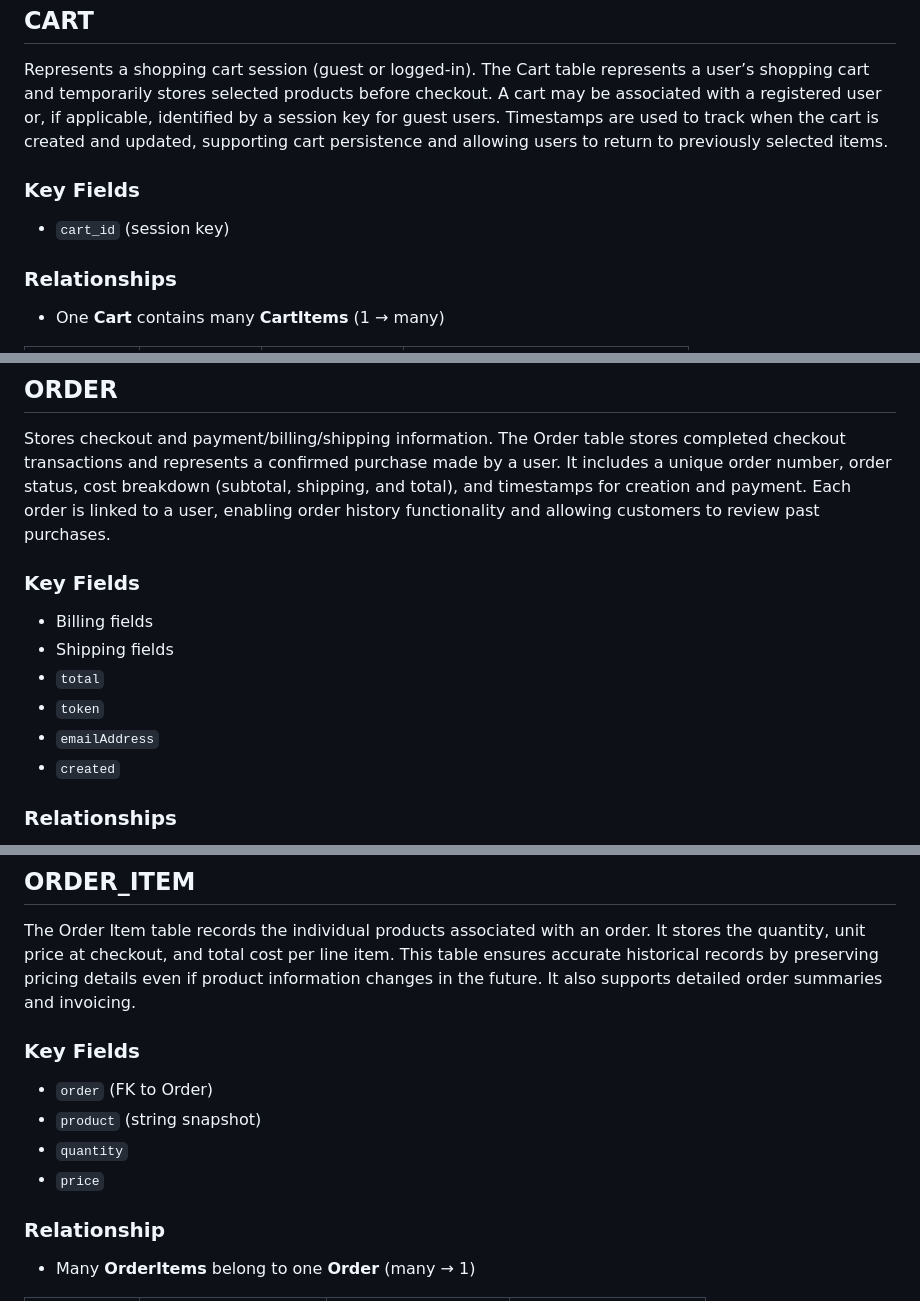
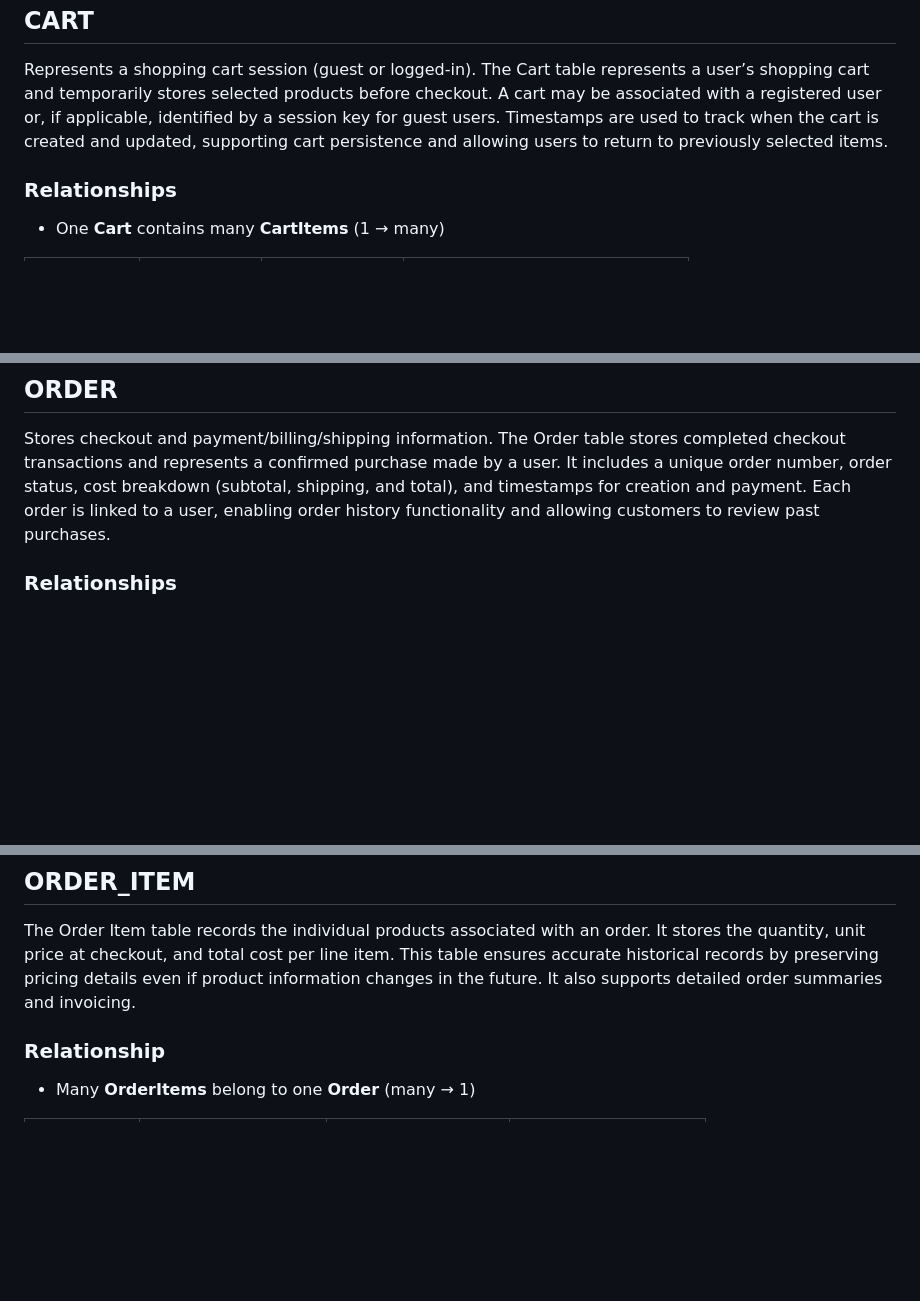
Before and after one commit to iyeme-dev/bella_stores, a Markdown page: README.md, 3 parts joined by grey strips. GitHub-like rendering; blank space fills up the shorter version.

```diff
--- a/README.md
+++ b/README.md
@@ -355,9 +346,6 @@ The Product table stores detailed information about all items available for sale
 Represents a shopping cart session (guest or logged-in).
 The Cart table represents a user’s shopping cart and temporarily stores selected products before checkout. A cart may be associated with a registered user or, if applicable, identified by a session key for guest users. Timestamps are used to track when the cart is created and updated, supporting cart persistence and allowing users to return to previously selected items.
 
-### Key Fields
-- `cart_id` (session key)
-
 ### Relationships
 - One **Cart** contains many **CartItems** (1 → many)
 
@@ -395,14 +373,6 @@ A cart can contain many products, and a product can be in many carts.
 ## ORDER
 Stores checkout and payment/billing/shipping information.
 The Order table stores completed checkout transactions and represents a confirmed purchase made by a user. It includes a unique order number, order status, cost breakdown (subtotal, shipping, and total), and timestamps for creation and payment. Each order is linked to a user, enabling order history functionality and allowing customers to review past purchases.
-
-### Key Fields
-- Billing fields
-- Shipping fields
-- `total`
-- `token`
-- `emailAddress`
-- `created`
 
 ### Relationships
 - One **Order** has many **OrderItems** (1 → many)
@@ -421,12 +391,6 @@ The Order table stores completed checkout transactions and represents a confirme
 
 ## ORDER_ITEM
 The Order Item table records the individual products associated with an order. It stores the quantity, unit price at checkout, and total cost per line item. This table ensures accurate historical records by preserving pricing details even if product information changes in the future. It also supports detailed order summaries and invoicing.
-
-### Key Fields
-- `order` (FK to Order)
-- `product` (string snapshot)
-- `quantity`
-- `price`
 
 ### Relationship
 - Many **OrderItems** belong to one **Order** (many → 1)
```
Also changed, not shown: other parts of README.md (+0 -31 lines).
